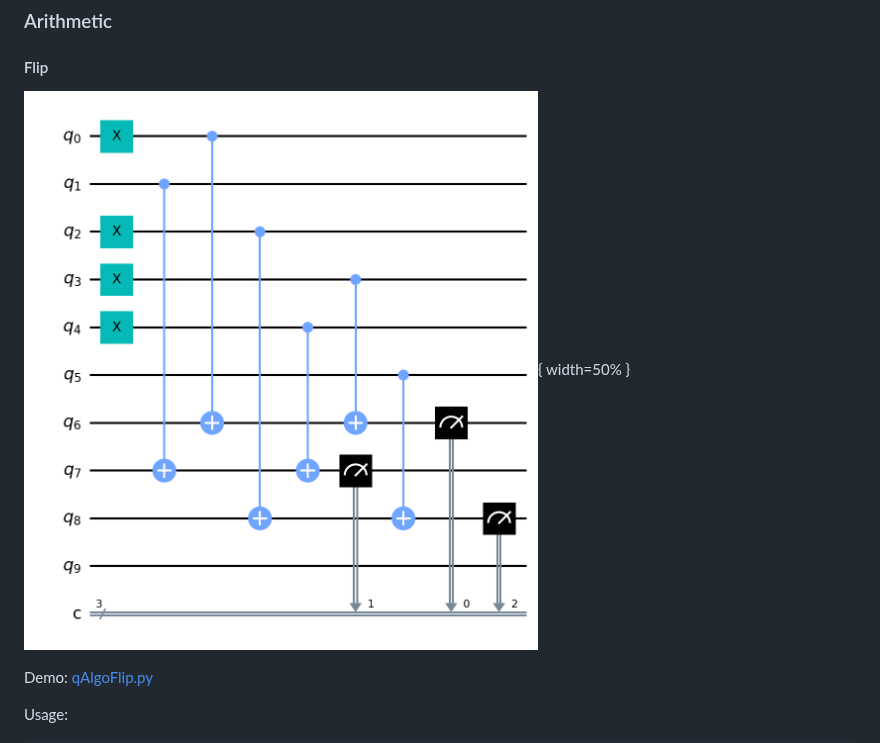
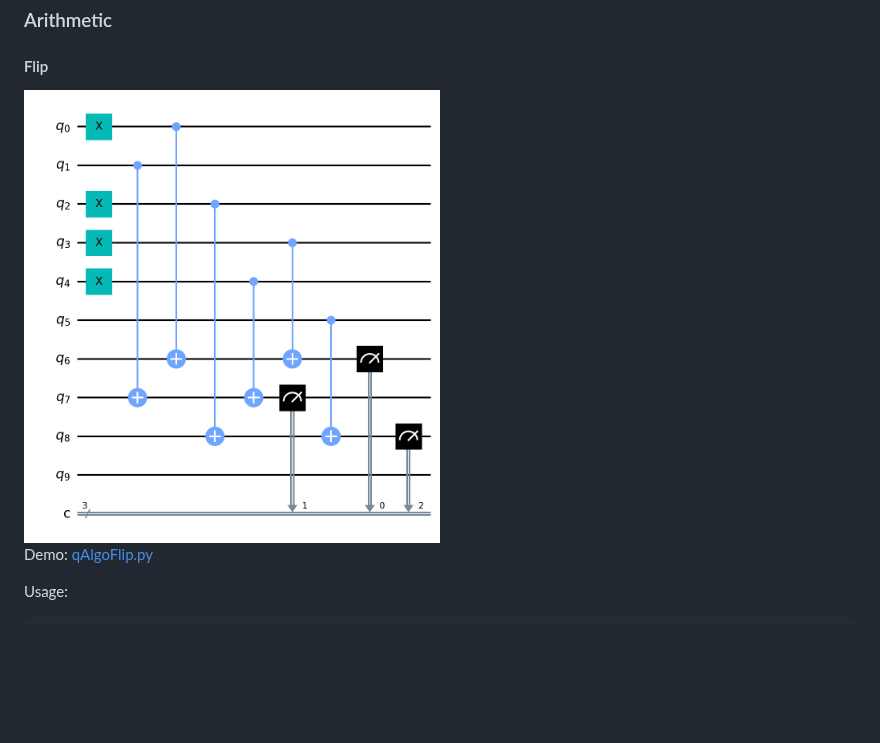
Before and after one commit to alcyhk/gisc, a Markdown page: README.md, the part around the change. Drawn GitHub-style; blank space fills up the shorter version.

```diff
--- a/README.md
+++ b/README.md
@@ -122,7 +122,7 @@ Meaning: Qfe iterates from 0 to 15
 ### Arithmetic
 
 #### Flip
-![Quantum Flip](photos/qFlip.png){ width=50% }
+<img src="photos/qFlip.png" title="Quantum Flip" width=50%>
 
 Demo: [qAlgoFlip.py](backup/qAlgoFlip.py)
 
```
